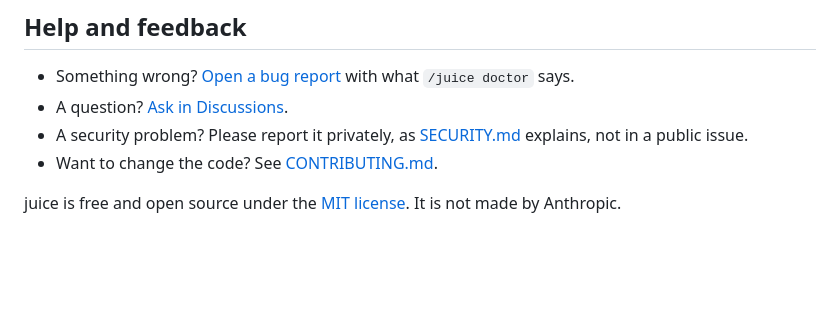
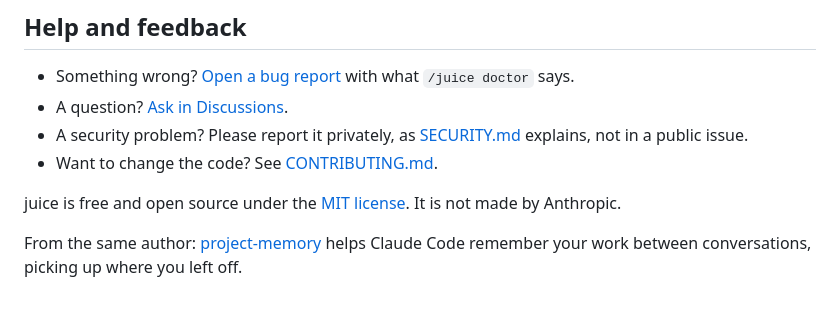
Before and after one commit to zdraveski/claude-juice, a Markdown page: README.md, the part around the change. Rendered like a GitHub page; blank space fills up the shorter version.

Commit message:
README: link the sister plugin project-memory
Co-Authored-By: Claude Opus 5.5 <noreply@anthropic.com>
Signed-off-by: zdraveski <kirezdraveskipp@gmail.com>

```diff
--- a/README.md
+++ b/README.md
@@ -220,3 +220,5 @@ After uninstalling, juice's own files are still in your Claude folder (`~/.claud
 - Want to change the code? See [CONTRIBUTING.md](CONTRIBUTING.md).
 
 juice is free and open source under the [MIT license](LICENSE). It is not made by Anthropic.
+
+From the same author: [project-memory](https://github.com/zdraveski/project-memory) helps Claude Code remember your work between conversations, picking up where you left off.
```
